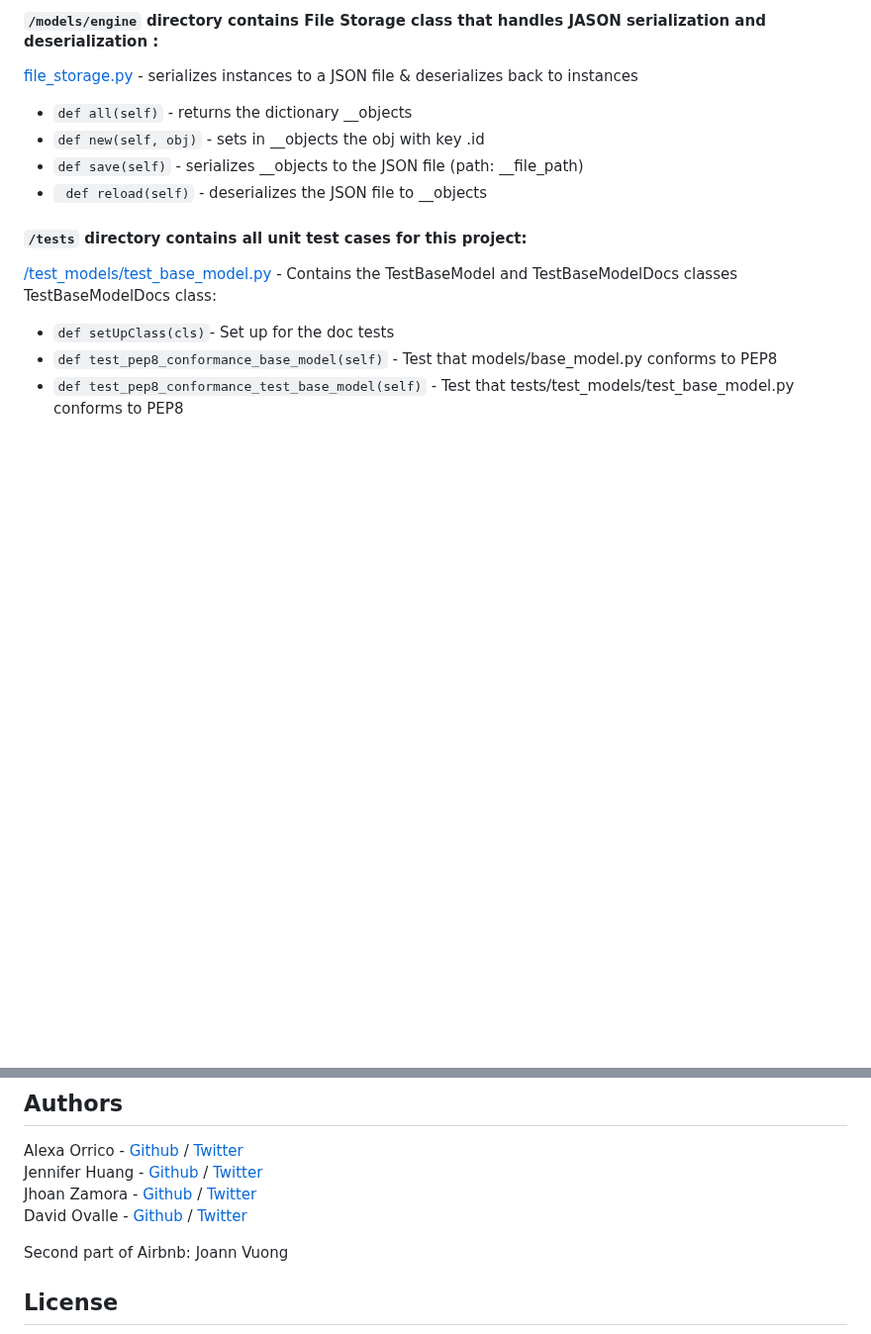
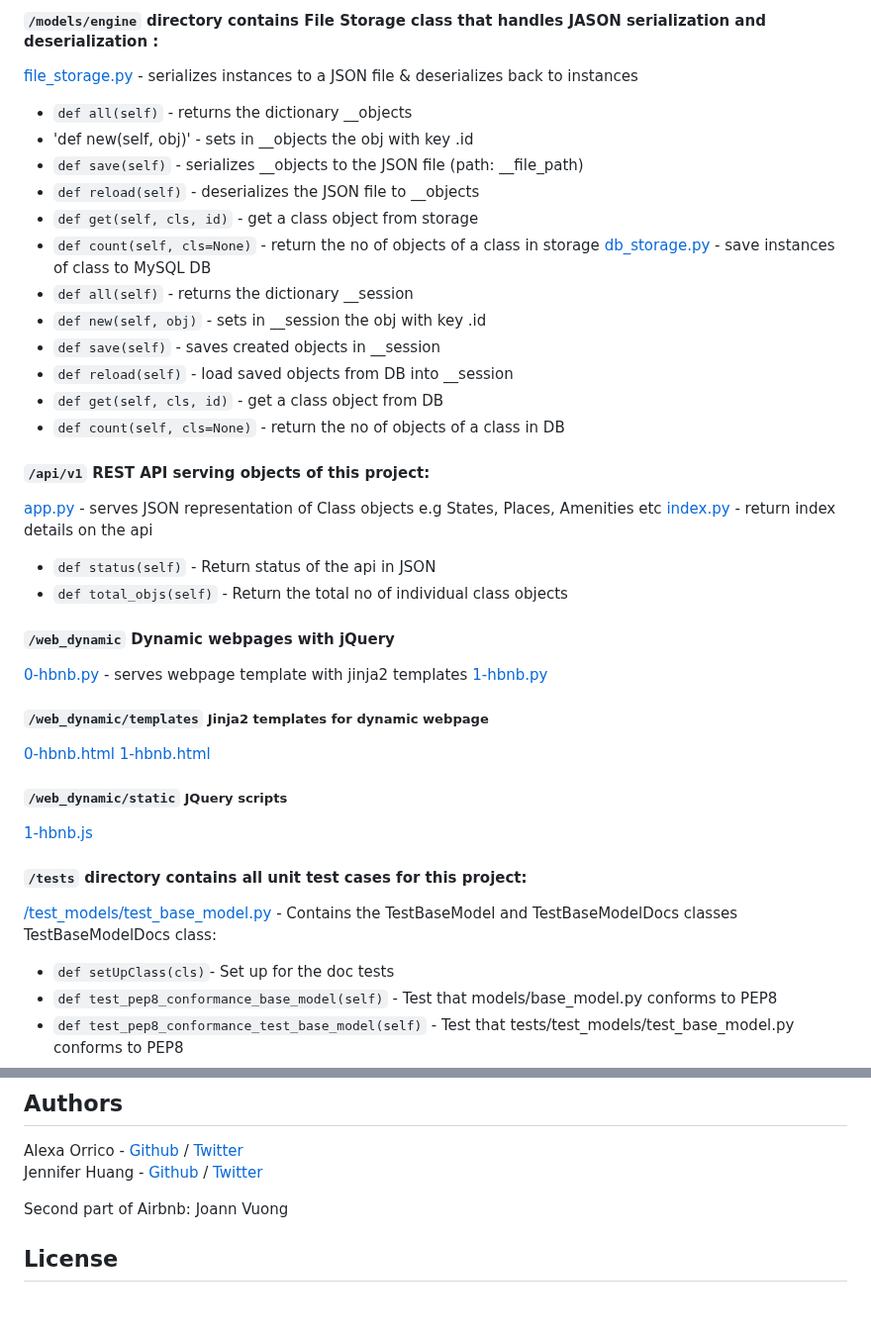
Before and after one commit to Yermehyaw/AirBnB_clone_v4, a Markdown page: README.md, 2 parts joined by grey strips. Shown at 99% size. GitHub-like rendering; blank space fills up the shorter version.

```diff
--- a/README.md
+++ b/README.md
@@ -56,10 +56,34 @@ Classes inherited from Base Model:
 
 #### `/models/engine` directory contains File Storage class that handles JASON serialization and deserialization :
 [file_storage.py](/models/engine/file_storage.py) - serializes instances to a JSON file & deserializes back to instances
-* `def all(self)` - returns the dictionary __objects
-* `def new(self, obj)` - sets in __objects the obj with key <obj class name>.id
-* `def save(self)` - serializes __objects to the JSON file (path: __file_path)
-* ` def reload(self)` -  deserializes the JSON file to __objects
+* `def all(self)` - returns the dictionary \__objects
+* 'def new(self, obj)' - sets in \__objects the obj with key <obj class name>.id
+* `def save(self)` - serializes \__objects to the JSON file (path: \__file_path)
+* `def reload(self)` -  deserializes the JSON file to \__objects
+* `def get(self, cls, id)` - get a class object from storage
+* `def count(self, cls=None)` - return the no of objects of a class in storage
+[db_storage.py](/models/engine/db_storage.py) - save instances of class to MySQL DB
+* `def all(self)` - returns the dictionary \__session
+* `def new(self, obj)` - sets in \__session the obj with key <obj class name>.id
+* `def save(self)` - saves created objects in \__session
+* `def reload(self)` -  load saved objects from DB into \__session
+* `def get(self, cls, id)` - get a class object from DB
+* `def count(self, cls=None)` - return the no of objects of a class in DB
+
+#### `/api/v1` REST API serving objects of this project:
+[app.py](/api/v1/app.py) - serves JSON representation of Class objects e.g States, Places, Amenities etc
+[index.py](/app/v1/views/index.py) - return index details on the api
+* `def status(self)` - Return status of the api in JSON
+* `def total_objs(self)` - Return the total no of individual class objects
+
+#### `/web_dynamic` Dynamic webpages with jQuery
+[0-hbnb.py](/web_dynamic/0-hbnb.py) - serves webpage template with jinja2 templates
+[1-hbnb.py](/web_dynamic/1-hbnb.py)
+##### `/web_dynamic/templates` Jinja2 templates for dynamic webpage
+[0-hbnb.html](/web_dynamic/0-hbnb.html)
+[1-hbnb.html](/web_dynamic/1-hbnb.html)
+##### `/web_dynamic/static` JQuery scripts
+[1-hbnb.js](/web_dynamic/1-hbnb.js)
 
 #### `/tests` directory contains all unit test cases for this project:
 [/test_models/test_base_model.py](/tests/test_models/test_base_model.py) - Contains the TestBaseModel and TestBaseModelDocs classes
@@ -156,8 +180,6 @@ No known bugs at this time.
 ## Authors
 Alexa Orrico - [Github](https://github.com/alexaorrico) / [Twitter](https://twitter.com/alexa_orrico)
 Jennifer Huang - [Github](https://github.com/jhuang10123) / [Twitter](https://twitter.com/earthtojhuang)
-Jhoan Zamora - [Github](https://github.com/jzamora5) / [Twitter](https://twitter.com/JhoanZamora10)
-David Ovalle - [Github](https://github.com/Nukemenonai) / [Twitter](https://twitter.com/disartDave)
 
 Second part of Airbnb: Joann Vuong
 ## License
```
